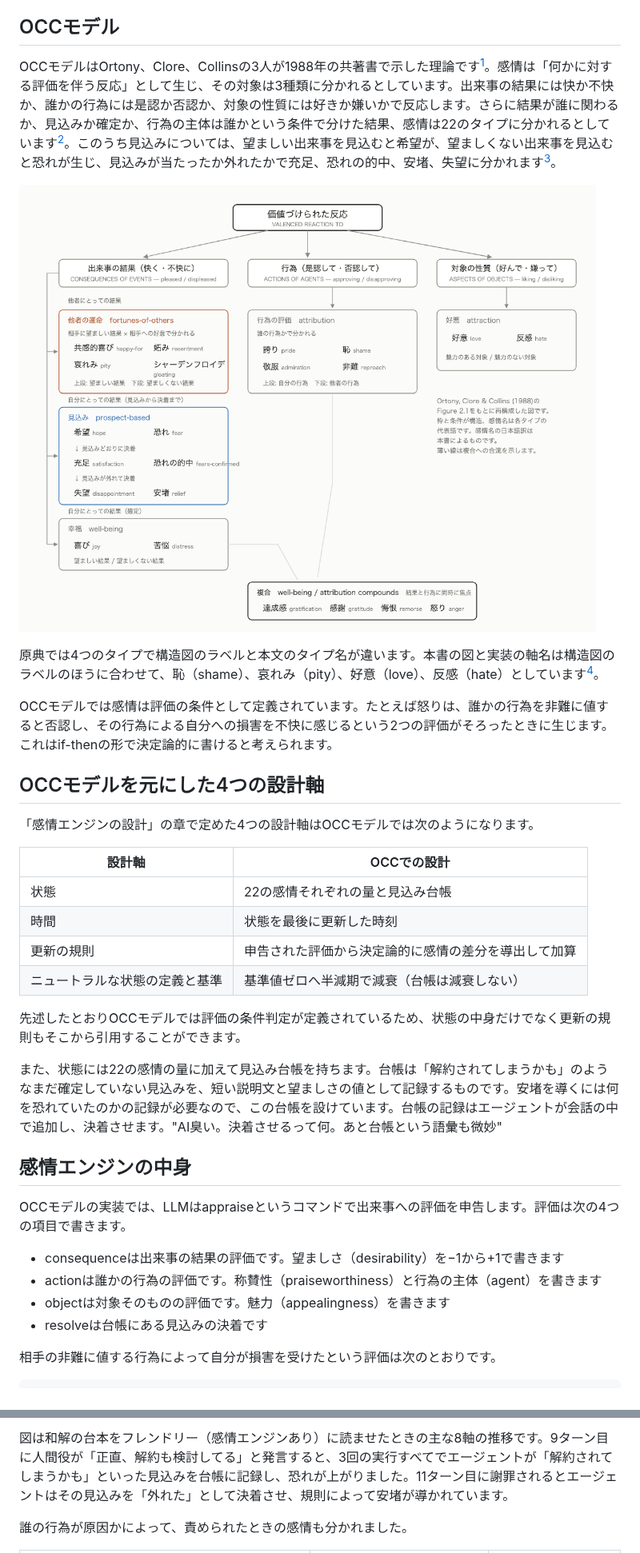
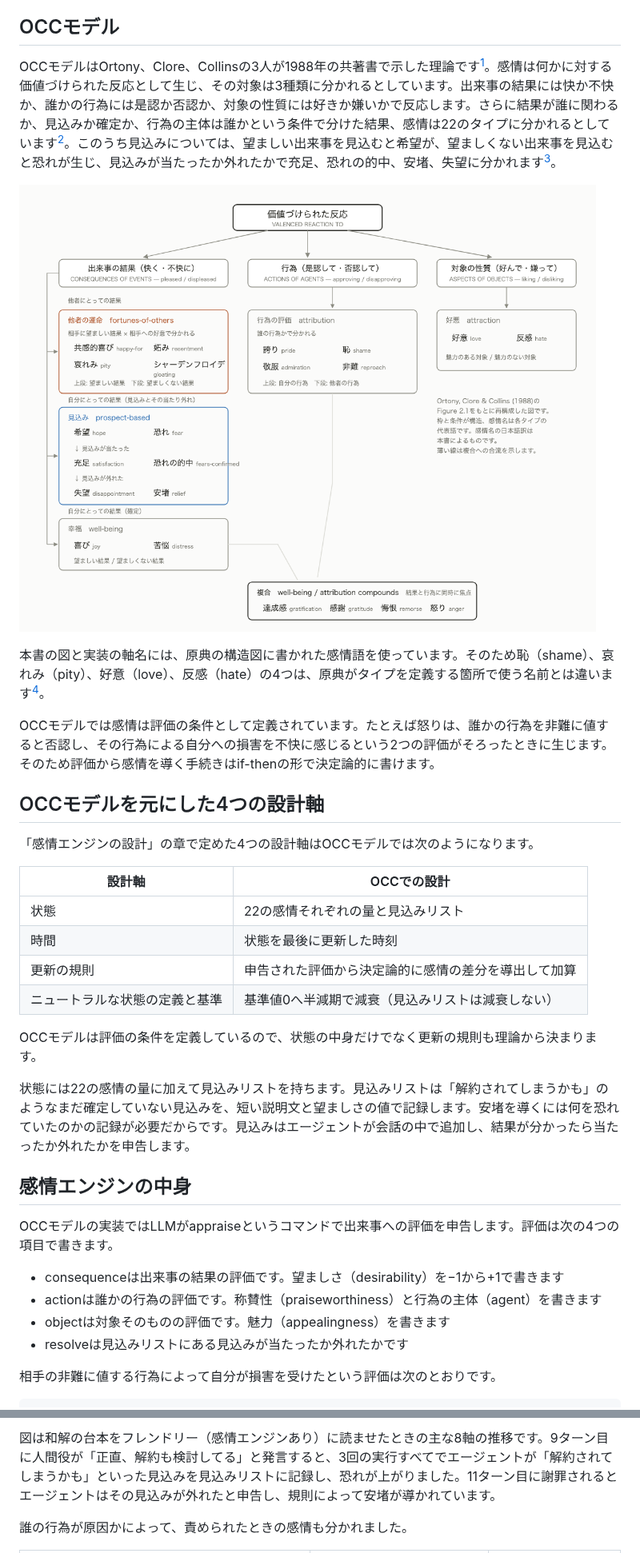
Before and after one commit to n-yokomachi/zenn, a Markdown page: books/emotion-models-for-llm-agents/ch06-occ.md, 2 parts joined by grey strips. Shown at 80% size. GitHub-like rendering; pictures changed too: images/emotion-models-for-llm-agents/ch06-occ-tree.png.

```diff
--- a/books/emotion-models-for-llm-agents/ch06-occ.md
+++ b/books/emotion-models-for-llm-agents/ch06-occ.md
@@ -8,13 +8,13 @@ title: "OCCモデルを実装する"
 
 ## OCCモデル <!-- 未レビュー -->
 
-OCCモデルはOrtony、Clore、Collinsの3人が1988年の共著書で示した理論です[^occ1988]。感情は「何かに対する評価を伴う反応」として生じ、その対象は3種類に分かれるとしています。出来事の結果には快か不快か、誰かの行為には是認か否認か、対象の性質には好きか嫌いかで反応します。さらに結果が誰に関わるか、見込みか確定か、行為の主体は誰かという条件で分けた結果、感情は22のタイプに分かれるとしています[^occ1988]。このうち見込みについては、望ましい出来事を見込むと希望が、望ましくない出来事を見込むと恐れが生じ、見込みが当たったか外れたかで充足、恐れの的中、安堵、失望に分かれます[^yakuwake]。
+OCCモデルはOrtony、Clore、Collinsの3人が1988年の共著書で示した理論です[^occ1988]。感情は何かに対する価値づけられた反応として生じ、その対象は3種類に分かれるとしています。出来事の結果には快か不快か、誰かの行為には是認か否認か、対象の性質には好きか嫌いかで反応します。さらに結果が誰に関わるか、見込みか確定か、行為の主体は誰かという条件で分けた結果、感情は22のタイプに分かれるとしています[^occ1988]。このうち見込みについては、望ましい出来事を見込むと希望が、望ましくない出来事を見込むと恐れが生じ、見込みが当たったか外れたかで充足、恐れの的中、安堵、失望に分かれます[^yakuwake]。
 
 ![OCCモデルの構造。価値づけられた反応が出来事・行為・対象の3分岐から22のタイプに分かれる](/images/emotion-models-for-llm-agents/ch06-occ-tree.png)
 
-原典では4つのタイプで構造図のラベルと本文のタイプ名が違います。本書の図と実装の軸名は構造図のラベルのほうに合わせて、恥（shame）、哀れみ（pity）、好意（love）、反感（hate）としています[^self-reproach]。
+本書の図と実装の軸名には、原典の構造図に書かれた感情語を使っています。そのため恥（shame）、哀れみ（pity）、好意（love）、反感（hate）の4つは、原典がタイプを定義する箇所で使う名前とは違います[^self-reproach]。
 
-OCCモデルでは感情は評価の条件として定義されています。たとえば怒りは、誰かの行為を非難に値すると否認し、その行為による自分への損害を不快に感じるという2つの評価がそろったときに生じます。これはif-thenの形で決定論的に書けると考えられます。
+OCCモデルでは感情は評価の条件として定義されています。たとえば怒りは、誰かの行為を非難に値すると否認し、その行為による自分への損害を不快に感じるという2つの評価がそろったときに生じます。そのため評価から感情を導く手続きはif-thenの形で決定論的に書けます。
 
 ## OCCモデルを元にした4つの設計軸 <!-- 未レビュー -->
 
@@ -22,23 +22,23 @@ OCCモデルでは感情は評価の条件として定義されています。
 
 | 設計軸 | OCCでの設計 |
 | --- | --- |
-| 状態 | 22の感情それぞれの量と見込み台帳 |
+| 状態 | 22の感情それぞれの量と見込みリスト |
 | 時間 | 状態を最後に更新した時刻 |
 | 更新の規則 | 申告された評価から決定論的に感情の差分を導出して加算 |
-| ニュートラルな状態の定義と基準 | 基準値ゼロへ半減期で減衰（台帳は減衰しない） |
+| ニュートラルな状態の定義と基準 | 基準値0へ半減期で減衰（見込みリストは減衰しない） |
 
-先述したとおりOCCモデルでは評価の条件判定が定義されているため、状態の中身だけでなく更新の規則もそこから引用することができます。
+OCCモデルは評価の条件を定義しているので、状態の中身だけでなく更新の規則も理論から決まります。
 
-また、状態には22の感情の量に加えて見込み台帳を持ちます。台帳は「解約されてしまうかも」のようなまだ確定していない見込みを、短い説明文と望ましさの値として記録するものです。安堵を導くには何を恐れていたのかの記録が必要なので、この台帳を設けています。台帳の記録はエージェントが会話の中で追加し、決着させます。"AI臭い。決着させるって何。あと台帳という語彙も微妙"
+状態には22の感情の量に加えて見込みリストを持ちます。見込みリストは「解約されてしまうかも」のようなまだ確定していない見込みを、短い説明文と望ましさの値で記録します。安堵を導くには何を恐れていたのかの記録が必要だからです。見込みはエージェントが会話の中で追加し、結果が分かったら当たったか外れたかを申告します。
 
 ## 感情エンジンの中身 <!-- 未レビュー -->
 
-OCCモデルの実装では、LLMはappraiseというコマンドで出来事への評価を申告します。評価は次の4つの項目で書きます。
+OCCモデルの実装ではLLMがappraiseというコマンドで出来事への評価を申告します。評価は次の4つの項目で書きます。
 
 - consequenceは出来事の結果の評価です。望ましさ（desirability）を−1から+1で書きます
 - actionは誰かの行為の評価です。称賛性（praiseworthiness）と行為の主体（agent）を書きます
 - objectは対象そのものの評価です。魅力（appealingness）を書きます
-- resolveは台帳にある見込みの決着です
+- resolveは見込みリストにある見込みが当たったか外れたかです
 
 相手の非難に値する行為によって自分が損害を受けたという評価は次のとおりです。
 
@@ -97,5 +97,5 @@ $ affectus appraise '{"resolve":[{"id":"p1","outcome":"disconfirmed"}]}'
 
-図は和解の台本をフレンドリー（感情エンジンあり）に読ませたときの主な8軸の推移です。9ターン目に人間役が「正直、解約も検討してる」と発言すると、3回の実行すべてでエージェントが「解約されてしまうかも」といった見込みを台帳に記録し、恐れが上がりました。11ターン目に謝罪されるとエージェントはその見込みを「外れた」として決着させ、規則によって安堵が導かれています。
+図は和解の台本をフレンドリー（感情エンジンあり）に読ませたときの主な8軸の推移です。9ターン目に人間役が「正直、解約も検討してる」と発言すると、3回の実行すべてでエージェントが「解約されてしまうかも」といった見込みを見込みリストに記録し、恐れが上がりました。11ターン目に謝罪されるとエージェントはその見込みが外れたと申告し、規則によって安堵が導かれています。
 
 誰の行為が原因かによって、責められたときの感情も分かれました。
 
```
Also changed, not shown: other parts of books/emotion-models-for-llm-agents/ch06-occ.md (+12 -12 lines), books/emotion-models-for-llm-agents/ch07-barrett.md (+1 -1 lines), books/emotion-models-for-llm-agents/ch08-comparison.md (+3 -3 lines), images/emotion-models-for-llm-agents/ch06-appraise-loop.png, images/emotion-models-for-llm-agents/ch06-axes-anger-to-praise.png, 3 other files.
